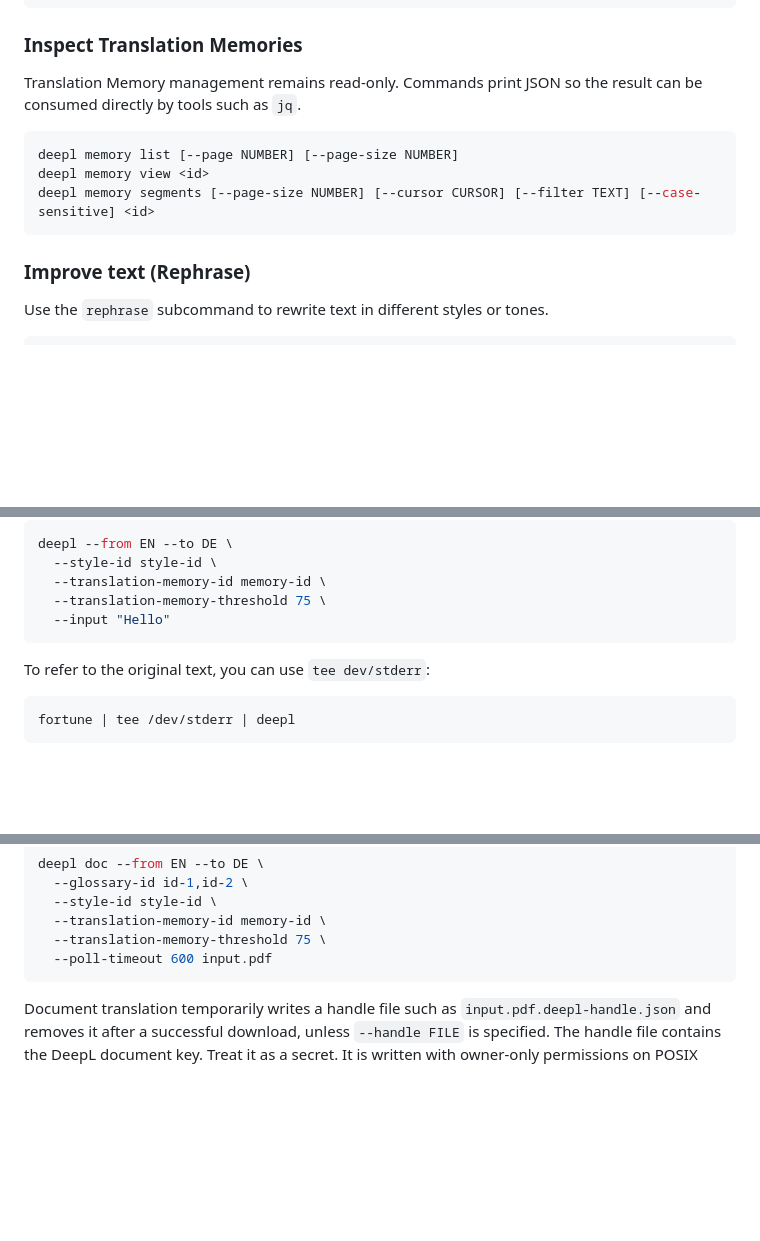
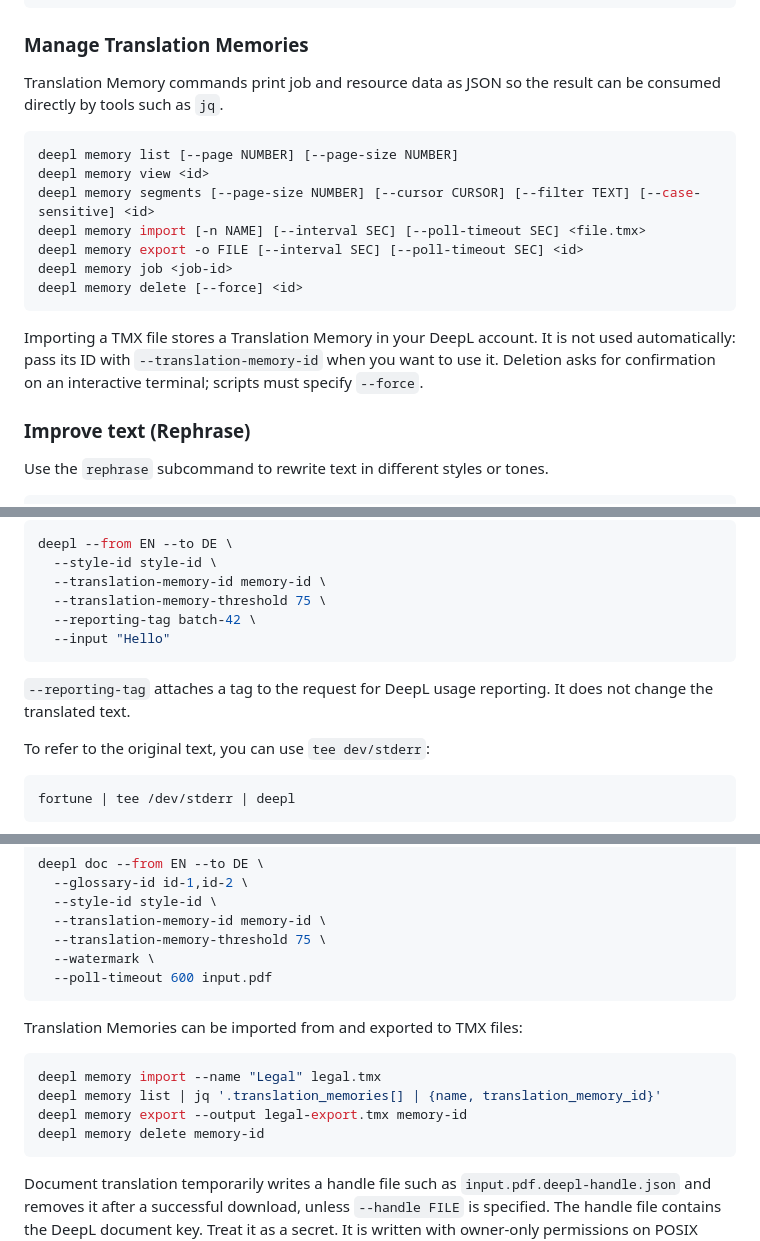
Before and after one commit to kojix2/deepl-cli, a Markdown page: README.md, 3 parts joined by grey strips. GitHub-like rendering; blank space fills up the shorter version.

Commit message:
docs: describe deepl.cr 0.5 features

````diff
--- a/README.md
+++ b/README.md
@@ -134,16 +136,25 @@ Options for glossary management:
     -l, --list                       List glossaries
 ```
 
-### Inspect Translation Memories
+### Manage Translation Memories
 
-Translation Memory management remains read-only. Commands print JSON so the
-result can be consumed directly by tools such as `jq`.
+Translation Memory commands print job and resource data as JSON so the result
+can be consumed directly by tools such as `jq`.
 
 ```sh
 deepl memory list [--page NUMBER] [--page-size NUMBER]
 deepl memory view <id>
 deepl memory segments [--page-size NUMBER] [--cursor CURSOR] [--filter TEXT] [--case-sensitive] <id>
+deepl memory import [-n NAME] [--interval SEC] [--poll-timeout SEC] <file.tmx>
+deepl memory export -o FILE [--interval SEC] [--poll-timeout SEC] <id>
+deepl memory job <job-id>
+deepl memory delete [--force] <id>
 ```
+
+Importing a TMX file stores a Translation Memory in your DeepL account. It is
+not used automatically: pass its ID with `--translation-memory-id` when you
+want to use it. Deletion asks for confirmation on an interactive terminal;
+scripts must specify `--force`.
 
 ### Improve text (Rephrase)
 
@@ -264,8 +275,12 @@ deepl --from EN --to DE \
   --style-id style-id \
   --translation-memory-id memory-id \
   --translation-memory-threshold 75 \
+  --reporting-tag batch-42 \
   --input "Hello"
 ```
+
+`--reporting-tag` attaches a tag to the request for DeepL usage reporting. It
+does not change the translated text.
 
 To refer to the original text, you can use `tee dev/stderr`:
 
@@ -304,7 +319,17 @@ deepl doc --from EN --to DE \
   --style-id style-id \
   --translation-memory-id memory-id \
   --translation-memory-threshold 75 \
+  --watermark \
   --poll-timeout 600 input.pdf
+```
+
+Translation Memories can be imported from and exported to TMX files:
+
+```sh
+deepl memory import --name "Legal" legal.tmx
+deepl memory list | jq '.translation_memories[] | {name, translation_memory_id}'
+deepl memory export --output legal-export.tmx memory-id
+deepl memory delete memory-id
 ```
 
 Document translation temporarily writes a handle file such as `input.pdf.deepl-handle.json`
````
Also changed, not shown: other parts of README.md (+2 -0 lines).
